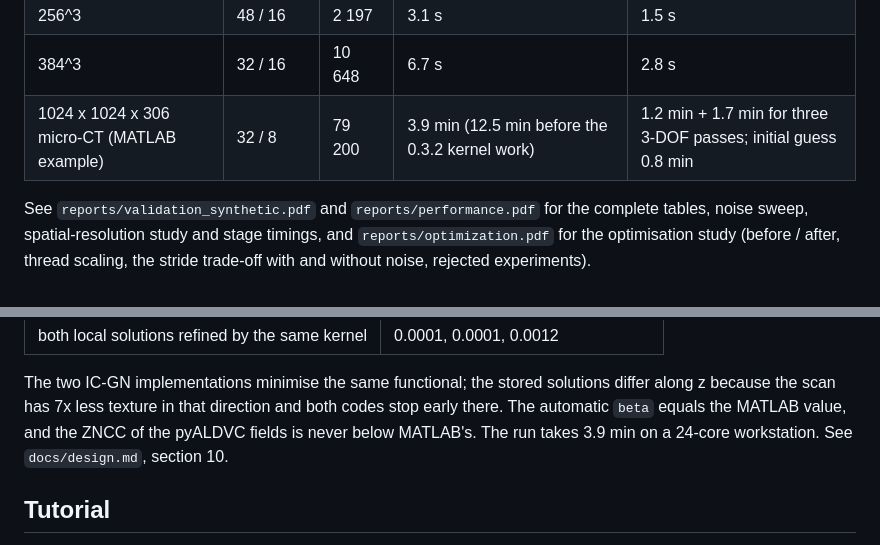
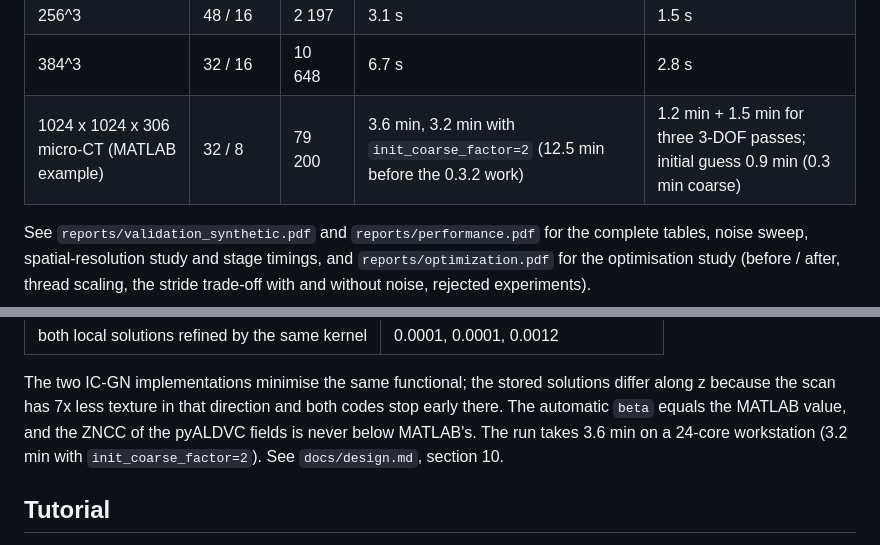
Before and after one commit to zachtong/pyALDVC, a Markdown page: README.md, 2 parts joined by grey strips. Drawn GitHub-style.

Commit message:
docs: final round-2 timings on the micro-CT example (216 s, 190 s with the coarse initial guess)

```diff
--- a/README.md
+++ b/README.md
@@ -226,7 +226,7 @@ Throughput on a 24-core workstation (Intel Core Ultra 9 285K, Numba warm, ADMM w
 | 256^3 | 32 / 8 | 19 683 | 9.0 s (3.8 s with `subset_stride=2`) | 4.2 s (0.9 s) |
 | 256^3 | 48 / 16 | 2 197 | 3.1 s | 1.5 s |
 | 384^3 | 32 / 16 | 10 648 | 6.7 s | 2.8 s |
-| 1024 x 1024 x 306 micro-CT (MATLAB example) | 32 / 8 | 79 200 | 3.9 min (12.5 min before the 0.3.2 kernel work) | 1.2 min + 1.7 min for three 3-DOF passes; initial guess 0.8 min |
+| 1024 x 1024 x 306 micro-CT (MATLAB example) | 32 / 8 | 79 200 | 3.6 min, 3.2 min with `init_coarse_factor=2` (12.5 min before the 0.3.2 work) | 1.2 min + 1.5 min for three 3-DOF passes; initial guess 0.9 min (0.3 min coarse) |
 
 See `reports/validation_synthetic.pdf` and `reports/performance.pdf` for the
 complete tables, noise sweep, spatial-resolution study and stage timings, and
@@ -251,7 +251,7 @@ The two IC-GN implementations minimise the same functional; the stored
 solutions differ along z because the scan has 7x less texture in that
 direction and both codes stop early there. The automatic `beta` equals the
 MATLAB value, and the ZNCC of the pyALDVC fields is never below MATLAB's.
-The run takes 3.9 min on a 24-core workstation. See `docs/design.md`,
+The run takes 3.6 min on a 24-core workstation (3.2 min with `init_coarse_factor=2`). See `docs/design.md`,
 section 10.
 
 ## Tutorial
```
Also changed, not shown: CHANGELOG.md (+3 -2 lines), docs/design.md (+5 -4 lines).
